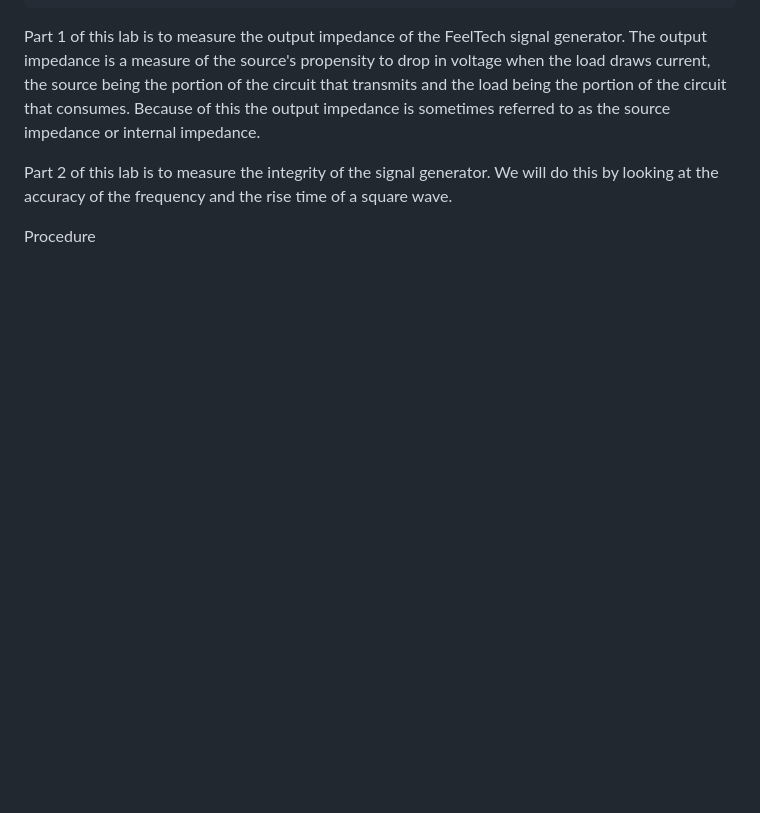
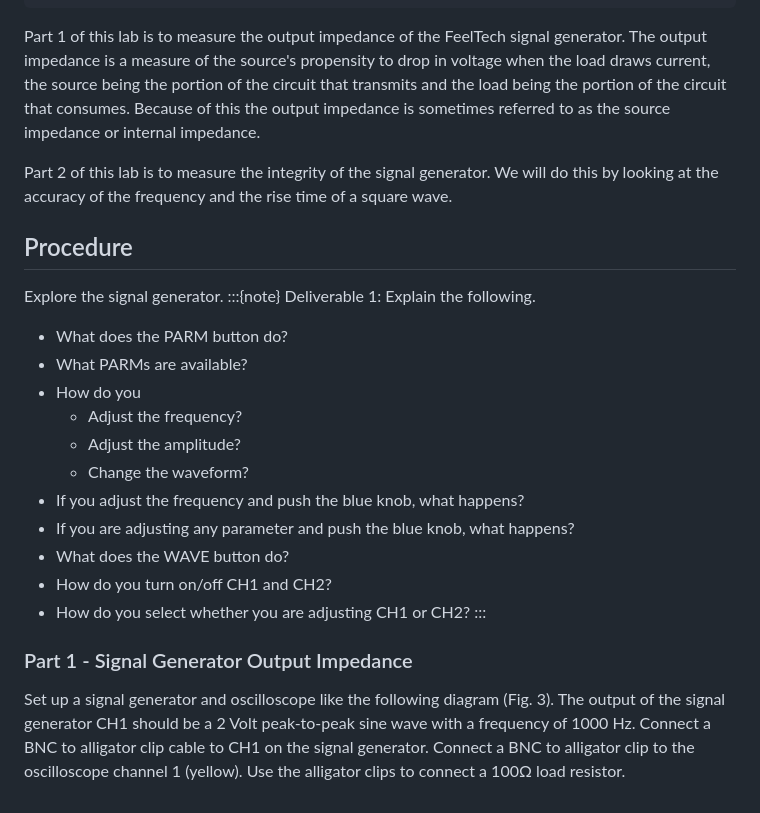
Before and after one commit to troymessina/ElectronicsLab, a Markdown page: chapters/03Oscilloscope.md, the part around one of its changes. Rendered like a GitHub page; blank space fills up the shorter version.

```diff
--- a/chapters/03Oscilloscope.md
+++ b/chapters/03Oscilloscope.md
@@ -35,4 +35,21 @@ Part 1 of this lab is to measure the output impedance of the FeelTech signal gen
 Part 2 of this lab is to measure the integrity of the signal generator. We will do this by looking at the accuracy of the frequency and the rise time of a square wave.
 
 
-Procedure
+## Procedure
+Explore the signal generator.
+:::{note} Deliverable 1: Explain the following.
+* What does the PARM button do?
+* What PARMs are available?
+* How do you
+	* Adjust the frequency?
+	* Adjust the amplitude?
+	* Change the waveform?
+* If you adjust the frequency and push the blue knob, what happens?
+* If you are adjusting any parameter and push the blue knob, what happens?
+* What does the WAVE button do?
+* How do you turn on/off CH1 and CH2?
+* How do you select whether you are adjusting CH1 or CH2?
+:::
+
+### Part 1 - Signal Generator Output Impedance
+Set up a signal generator and oscilloscope like the following diagram (Fig. 3). The output of the signal generator CH1 should be a 2 Volt peak-to-peak sine wave with a frequency of 1000 Hz.  Connect a BNC to alligator clip cable to CH1 on the signal generator. Connect a BNC to alligator clip to the oscilloscope channel 1 (yellow). Use the alligator clips to connect a 100Ω load resistor.
```
Also changed, not shown: other parts of chapters/03Oscilloscope.md (+1 -1 lines), chapters/01Introduction.md (+5 -5 lines), figures/ch1_introduction/BNC.jpg, figures/ch1_introduction/alligator.jpg, figures/ch1_introduction/banana.jpg, figures/ch1_introduction/probe.jpg, figures/ch1_introduction/testclip.jpg.
